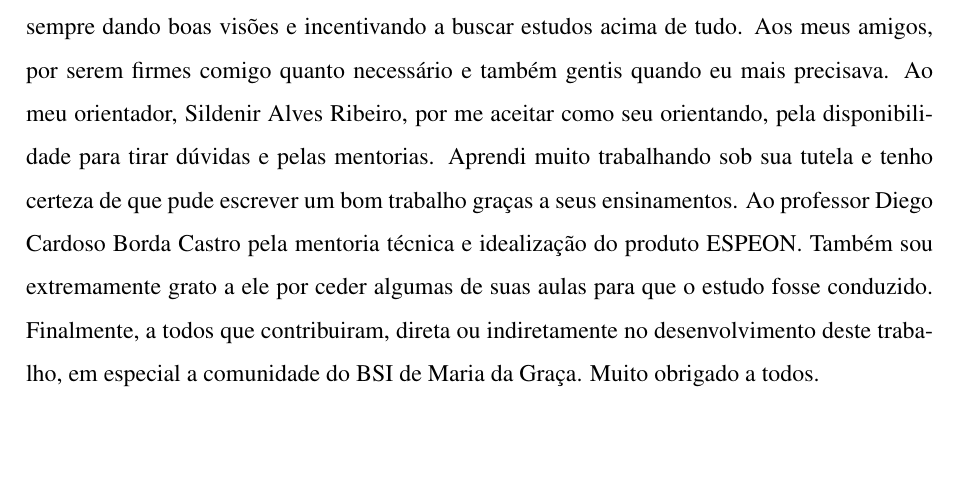
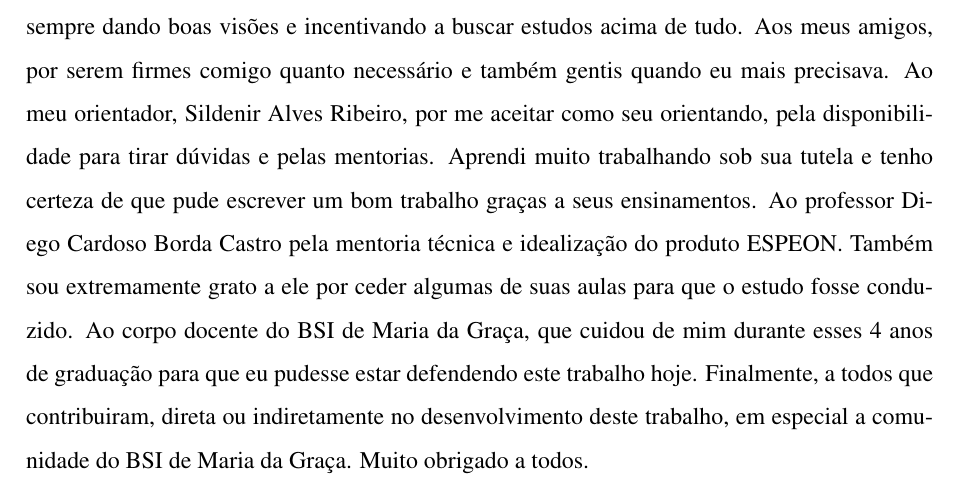
Before and after one commit to Manoel-Mieiro/tcc, a LaTeX thesis (main.tex, which reads pretext/acknowledgment.tex): part of page 5 of 85, cut so that both start at the same text, the shorter picture padded with empty space. Compiled offline with pdfLaTeX.

Commit message:
update: atualizando agradecimentos

```diff
--- a/pretext/acknowledgment.tex
+++ b/pretext/acknowledgment.tex
@@ -9,4 +9,5 @@ Um muito obrigado a meus familiares, que também foram conselheiros na minha cam
 Aos meus amigos, por serem firmes comigo quanto necessário e também gentis quando eu mais precisava.
 Ao meu orientador, Sildenir Alves Ribeiro, por me aceitar como seu orientando, pela disponibilidade para tirar dúvidas e pelas mentorias. Aprendi muito trabalhando sob sua tutela e tenho certeza de que pude escrever um bom trabalho graças a seus ensinamentos.
 Ao professor Diego Cardoso Borda Castro pela mentoria técnica e idealização do produto ESPEON. Também sou extremamente grato a ele por ceder algumas de suas aulas para que o estudo fosse conduzido.
+Ao corpo docente do BSI de Maria da Graça, que cuidou de mim durante esses 4 anos de graduação para que eu pudesse estar defendendo este trabalho hoje.
 Finalmente, a todos que contribuiram, direta ou indiretamente no desenvolvimento deste trabalho, em especial a comunidade do BSI de Maria da Graça. Muito obrigado a todos.
```
